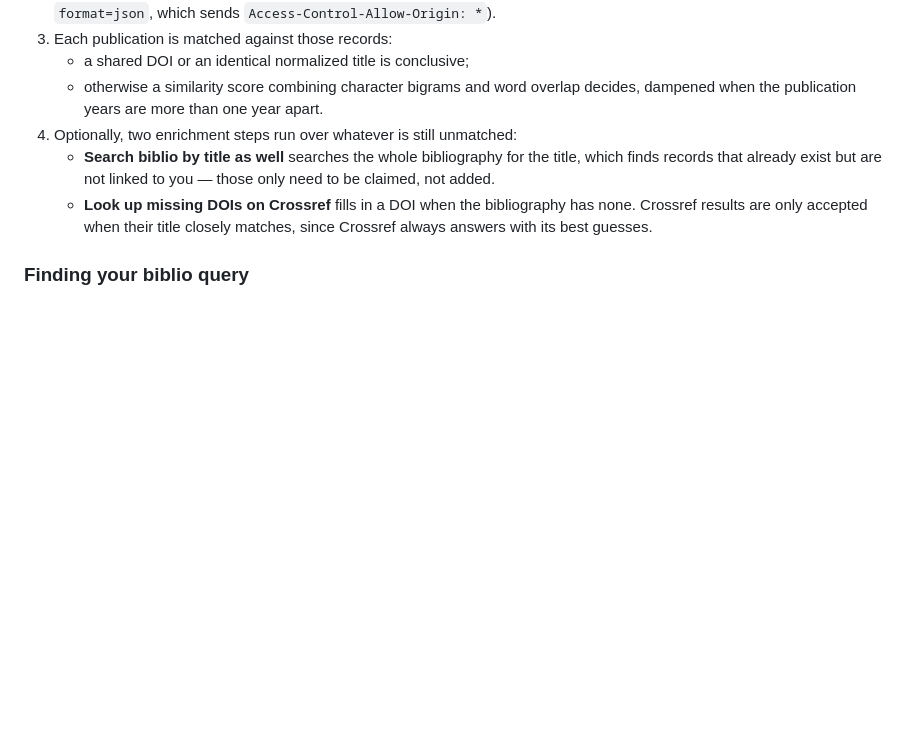
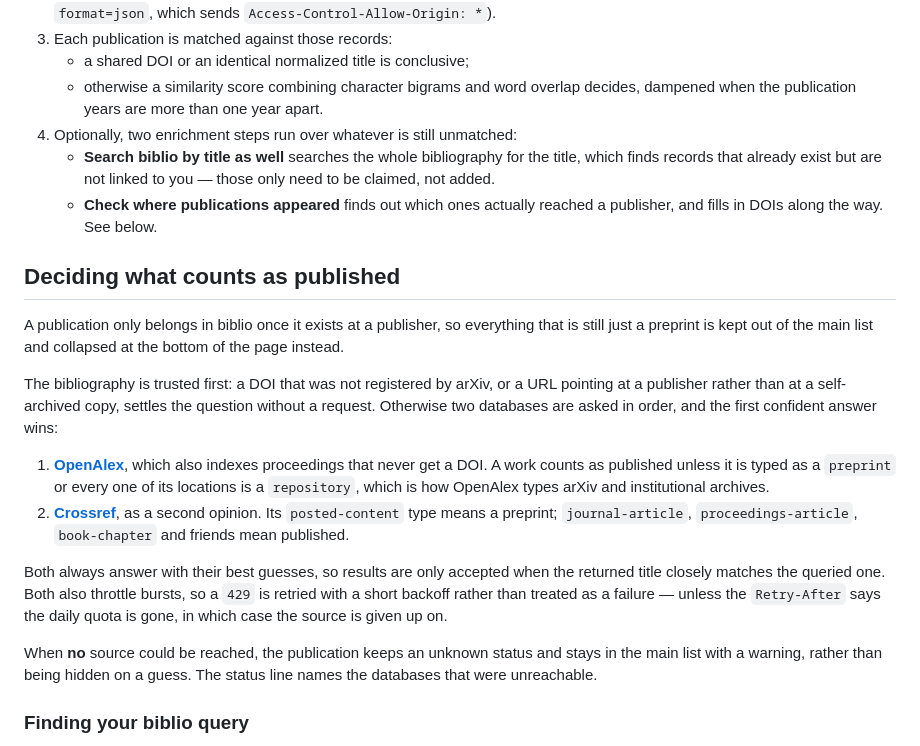
Before and after one commit to rubensworks/biblio-checker, a Markdown page: README.md, the part around one of its changes. GitHub-like rendering; blank space fills up the shorter version.

```diff
--- a/README.md
+++ b/README.md
@@ -48,9 +52,30 @@ keeps the links clickable, while plain text editors get a readable fallback.
 4. Optionally, two enrichment steps run over whatever is still unmatched:
    * **Search biblio by title as well** searches the whole bibliography for the title, which finds records that
      already exist but are not linked to you — those only need to be claimed, not added.
-   * **Look up missing DOIs on Crossref** fills in a DOI when the bibliography has none.
-     Crossref results are only accepted when their title closely matches, since Crossref always answers with
-     its best guesses.
+   * **Check where publications appeared** finds out which ones actually reached a publisher, and fills in DOIs
+     along the way. See below.
+
+## Deciding what counts as published
+
+A publication only belongs in biblio once it exists at a publisher, so everything that is still just a preprint
+is kept out of the main list and collapsed at the bottom of the page instead.
+
+The bibliography is trusted first: a DOI that was not registered by arXiv, or a URL pointing at a publisher
+rather than at a self-archived copy, settles the question without a request. Otherwise two databases are asked
+in order, and the first confident answer wins:
+
+1. [**OpenAlex**](https://docs.openalex.org/), which also indexes proceedings that never get a DOI. A work counts
+   as published unless it is typed as a `preprint` or every one of its locations is a `repository`, which is how
+   OpenAlex types arXiv and institutional archives.
+2. [**Crossref**](https://api.crossref.org/), as a second opinion. Its `posted-content` type means a preprint;
+   `journal-article`, `proceedings-article`, `book-chapter` and friends mean published.
+
+Both always answer with their best guesses, so results are only accepted when the returned title closely matches
+the queried one. Both also throttle bursts, so a `429` is retried with a short backoff rather than treated as a
+failure — unless the `Retry-After` says the daily quota is gone, in which case the source is given up on.
+
+When **no** source could be reached, the publication keeps an unknown status and stays in the main list with a
+warning, rather than being hidden on a guess. The status line names the databases that were unreachable.
 
 ### Finding your biblio query
 
```
Also changed, not shown: other parts of README.md (+7 -3 lines), docs/screenshot.png, 16 other files.
